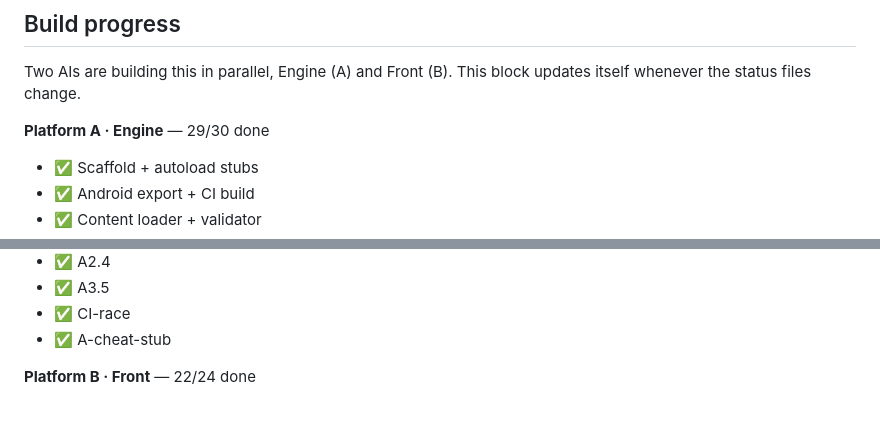
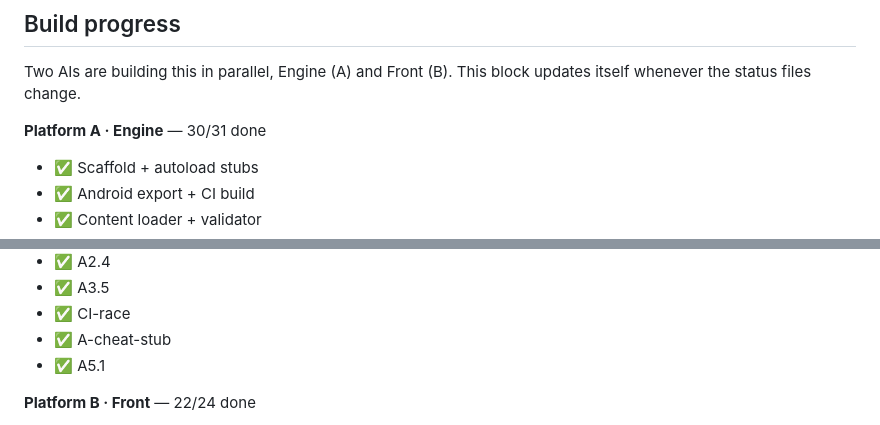
Before and after one commit to manofwhitebrown/Platform-Zero, a Markdown page: README.md, 2 parts joined by grey strips. Rendered like a GitHub page.

Commit message:
[bot] update README status [skip ci]

```diff
--- a/README.md
+++ b/README.md
@@ -21,7 +21,7 @@ Open **Actions → build**, pick the latest green run, and download the **platfo
 Two AIs are building this in parallel, Engine (A) and Front (B). This block updates itself whenever the status files change.
 
 <!-- STATUS:START -->
-**Platform A · Engine** — 29/30 done
+**Platform A · Engine** — 30/31 done
 
 - ✅ Scaffold + autoload stubs
 - ✅ Android export + CI build
@@ -54,6 +54,7 @@ Two AIs are building this in parallel, Engine (A) and Front (B). This block upda
 - ✅ A3.5
 - ✅ CI-race
 - ✅ A-cheat-stub
+- ✅ A5.1
 
 **Platform B · Front** — 22/24 done
 
```
